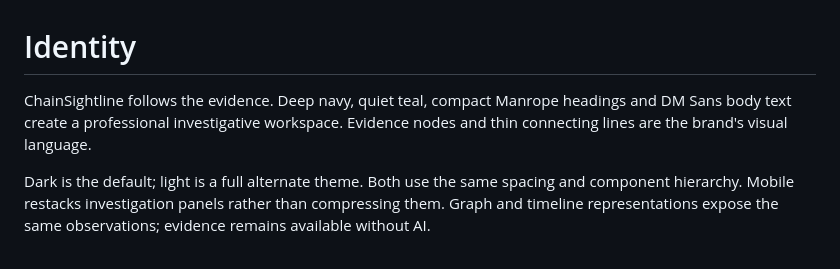
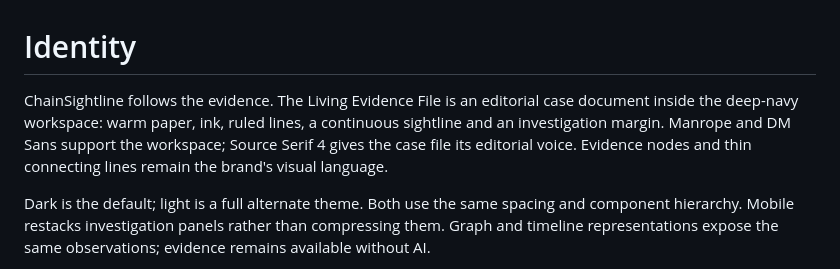
Before and after one commit to sjdsjadjajdjsa/chainsightline, a Markdown page: design_system/identity.md, the part around the change. Drawn GitHub-style.

```diff
--- a/design_system/identity.md
+++ b/design_system/identity.md
@@ -1,6 +1,6 @@
 # Identity
 
-ChainSightline follows the evidence. Deep navy, quiet teal, compact Manrope headings and DM Sans body text create a professional investigative workspace. Evidence nodes and thin connecting lines are the brand's visual language.
+ChainSightline follows the evidence. The Living Evidence File is an editorial case document inside the deep-navy workspace: warm paper, ink, ruled lines, a continuous sightline and an investigation margin. Manrope and DM Sans support the workspace; Source Serif 4 gives the case file its editorial voice. Evidence nodes and thin connecting lines remain the brand's visual language.
 
 Dark is the default; light is a full alternate theme. Both use the same spacing and component hierarchy. Mobile restacks investigation panels rather than compressing them. Graph and timeline representations expose the same observations; evidence remains available without AI.
 
```
Also changed, not shown: design_system/README.md (+1 -1 lines), design_system/preferences.md (+1 -1 lines), design_system/screenshots/dark-1440.png, design_system/screenshots/dark-3440.png, design_system/screenshots/dark-390.png, design_system/screenshots/light-1440.png, 3 other files.
